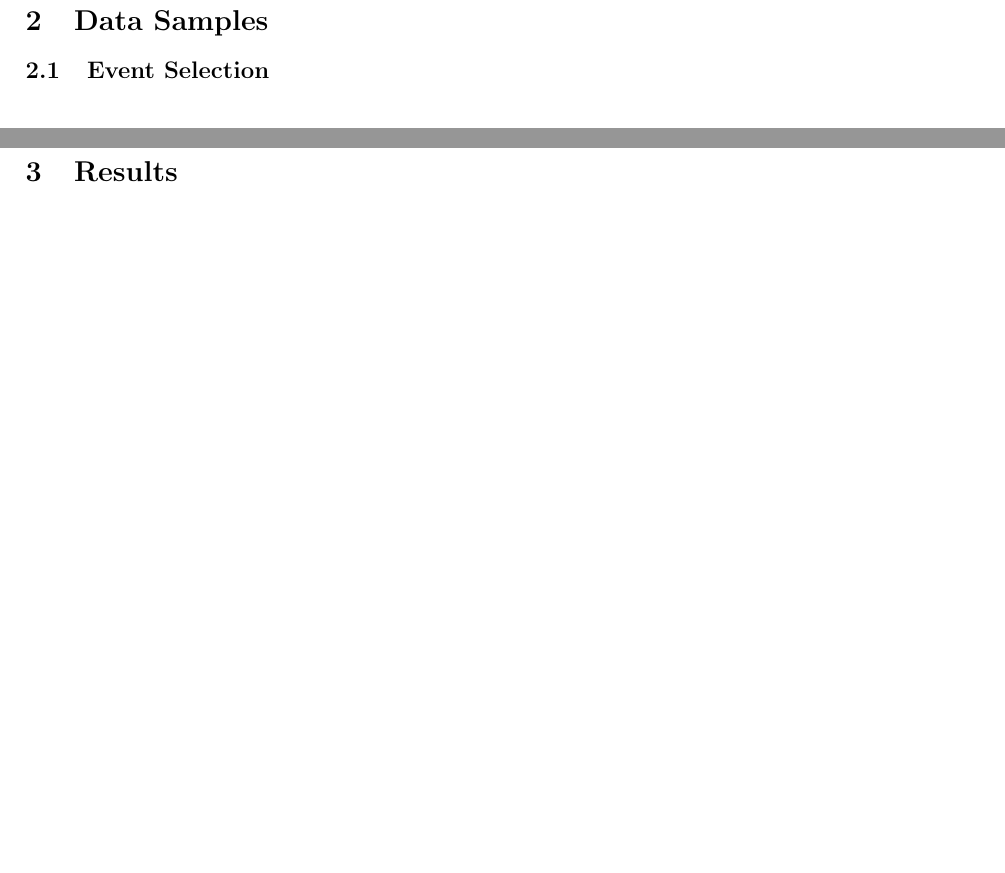
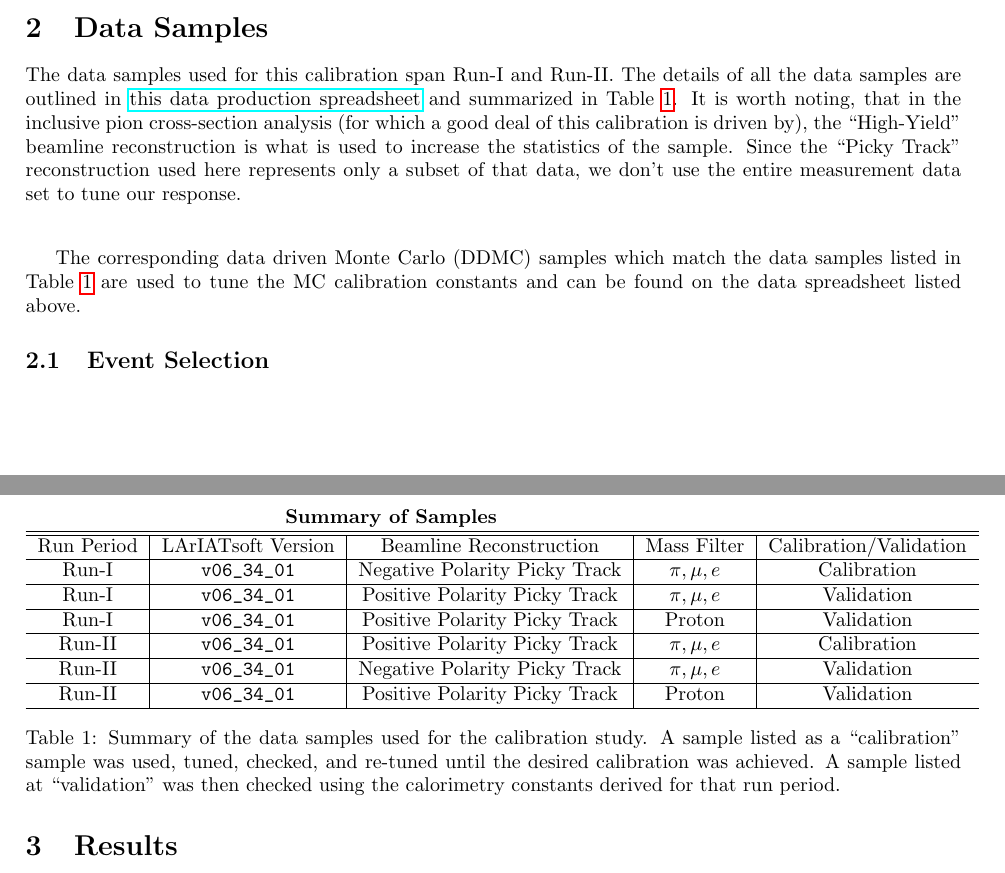
Before and after one commit to physhead20/dEdXCalibration_Technote, a LaTeX paper (main.tex, which reads section2.tex): two parts of pages 5 and 6 of 8, joined at a grey line, cut so that both start at the same text, the shorter picture padded with empty space. Compiled offline with pdfLaTeX.

Commit message:
adding more text to the data sample section

```diff
--- a/section2.tex
+++ b/section2.tex
@@ -1,6 +1,35 @@
 \section{Data Samples}\label{sec:DataSamples}
+The data samples used for this calibration span Run-I and Run-II. The details of all the data samples are outlined in \href{https://docs.google.com/spreadsheets/d/1_0kNCKBIIx53f6vopqN2OijtcTICHD9rDvN_YKGH2mI/edit?usp=sharing}{this data production spreadsheet} and summarized in Table \ref{tab:samples}. It is worth noting, that in the inclusive pion cross-section analysis (for which a good deal of this calibration is driven by), the ``High-Yield'' beamline reconstruction is what is used to increase the statistics of the sample. Since the ``Picky Track'' reconstruction used here represents only a subset of that data, we don't use the entire measurement data set to tune our response.
 
+\begin{center}
+\begin{table}[htb]
+	\begin{center}
+	%\resizebox{0.45\textwidth}{!}{%
+	\begin{tabular}{c|c|c|c|c}
+	\multicolumn{4}{c}{\textbf{Summary of Samples}} \\
+	\hline \hline
+	 Run Period & LArIATsoft Version & Beamline Reconstruction & Mass Filter & Calibration/Validation\\
+	\hline
+	Run-I & \verb!v06_34_01! & Negative Polarity Picky Track & $\pi, \mu, e$ & Calibration \\
+	\hline
+	Run-I & \verb!v06_34_01! & Positive Polarity Picky Track & $\pi, \mu, e$ & Validation \\
+	\hline
+	Run-I & \verb!v06_34_01! & Positive Polarity Picky Track & Proton & Validation \\
+	\hline
+	Run-II & \verb!v06_34_01! & Positive Polarity Picky Track & $\pi, \mu, e$ & Calibration \\
+	\hline
+	Run-II & \verb!v06_34_01! & Negative Polarity Picky Track & $\pi, \mu, e$ & Validation \\
+	\hline
+	Run-II & \verb!v06_34_01! & Positive Polarity Picky Track & Proton & Validation \\
+	\hline
+	\end{tabular}%}
+	\caption{Summary of the data samples used for the calibration study. A sample listed as a ``calibration'' sample was used, tuned, checked, and re-tuned until the desired calibration was achieved. A sample listed at ``validation'' was then checked using the calorimetry constants derived for that run period. }
+	\label{tab:samples}
+	\end{center}
+\end{table}
+\end{center}
 
+The corresponding data driven Monte Carlo (DDMC) samples which match the data samples listed in Table \ref{tab:samples} are used to tune the MC calibration constants and can be found on the data spreadsheet listed above.
 
 
 
```
Also changed, not shown: main.tex (+0 -2 lines), section1.tex (+19 -0 lines), images/CalibrationExample.png (added), 1 other file.
